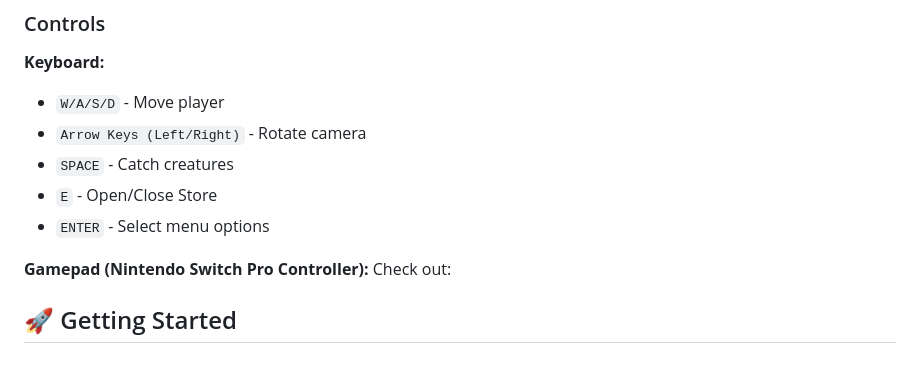
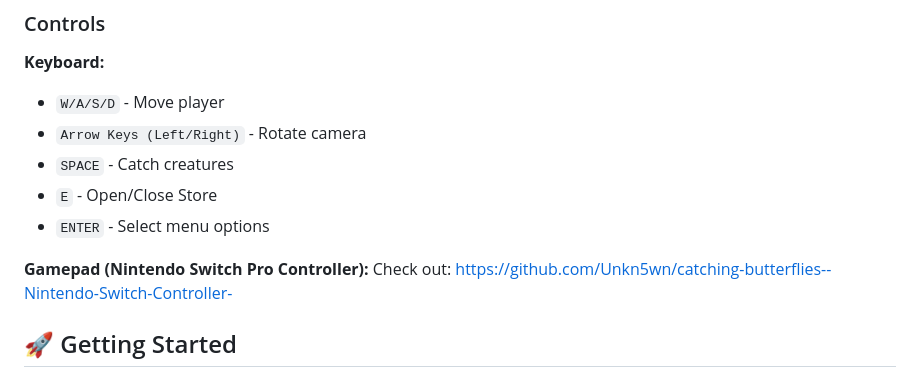
Before and after one commit to Unkn5wn/catching-butterflies, a Markdown page: README.md, the part around the change. GitHub-like rendering.

Commit message:
Update link for Nintendo Switch Pro Controller

```diff
--- a/README.md
+++ b/README.md
@@ -47,7 +47,7 @@ Explore the underground world and catch various creatures!
 - `ENTER` - Select menu options
 
 **Gamepad (Nintendo Switch Pro Controller):**
-Check out:
+Check out: https://github.com/Unkn5wn/catching-butterflies--Nintendo-Switch-Controller-
 
 ## 🚀 Getting Started
 
```
